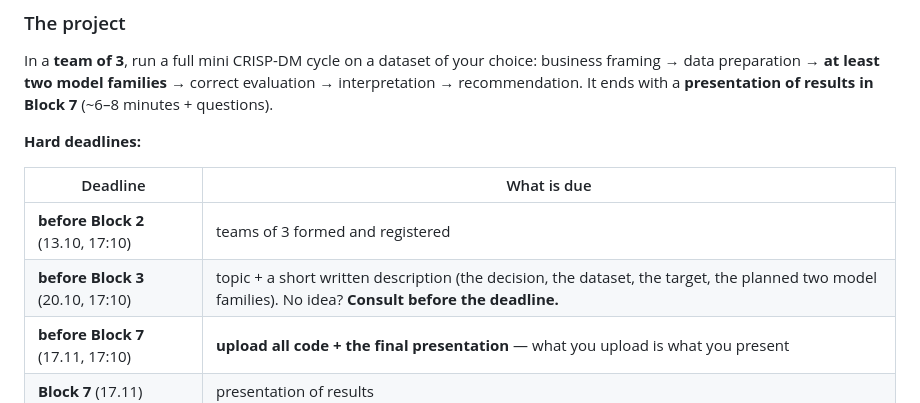
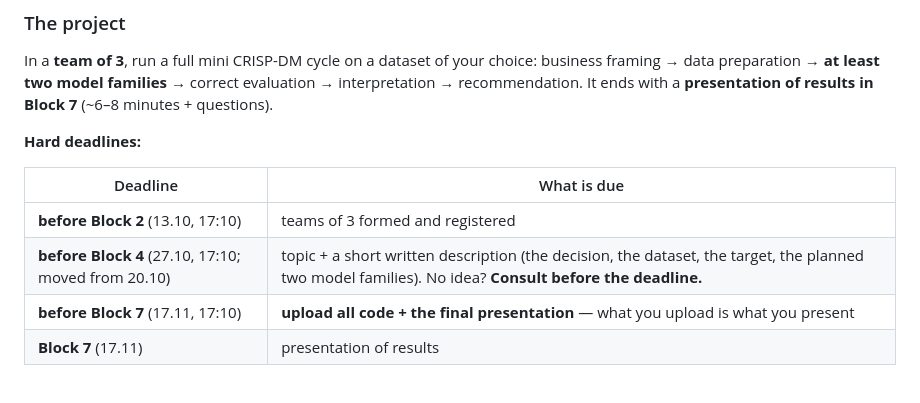
Before and after one commit to wlazlod/didactics, a Markdown page: data-mining/README.md, the part around the change. GitHub-like rendering.

Commit message:
README: project topic deadline moved to before Block 4 (27.10, 17:10)

```diff
--- a/data-mining/README.md
+++ b/data-mining/README.md
@@ -109,7 +109,7 @@ choice: business framing → data preparation → **at least two model families*
 | Deadline | What is due |
 |---|---|
 | **before Block 2** (13.10, 17:10) | teams of 3 formed and registered |
-| **before Block 3** (20.10, 17:10) | topic + a short written description (the decision, the dataset, the target, the planned two model families). No idea? **Consult before the deadline.** |
+| **before Block 4** (27.10, 17:10; moved from 20.10) | topic + a short written description (the decision, the dataset, the target, the planned two model families). No idea? **Consult before the deadline.** |
 | **before Block 7** (17.11, 17:10) | **upload all code + the final presentation** — what you upload is what you present |
 | **Block 7** (17.11) | presentation of results |
 
```
